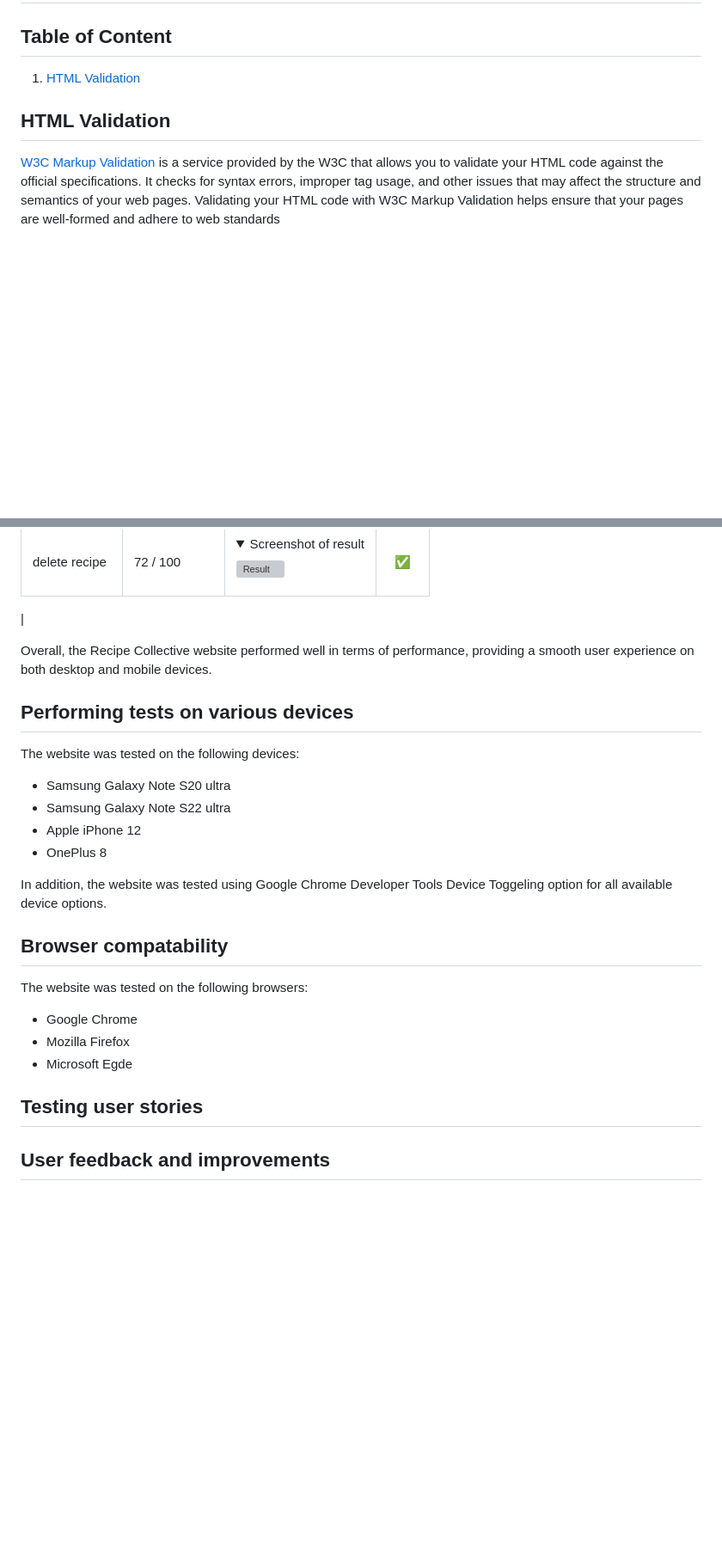
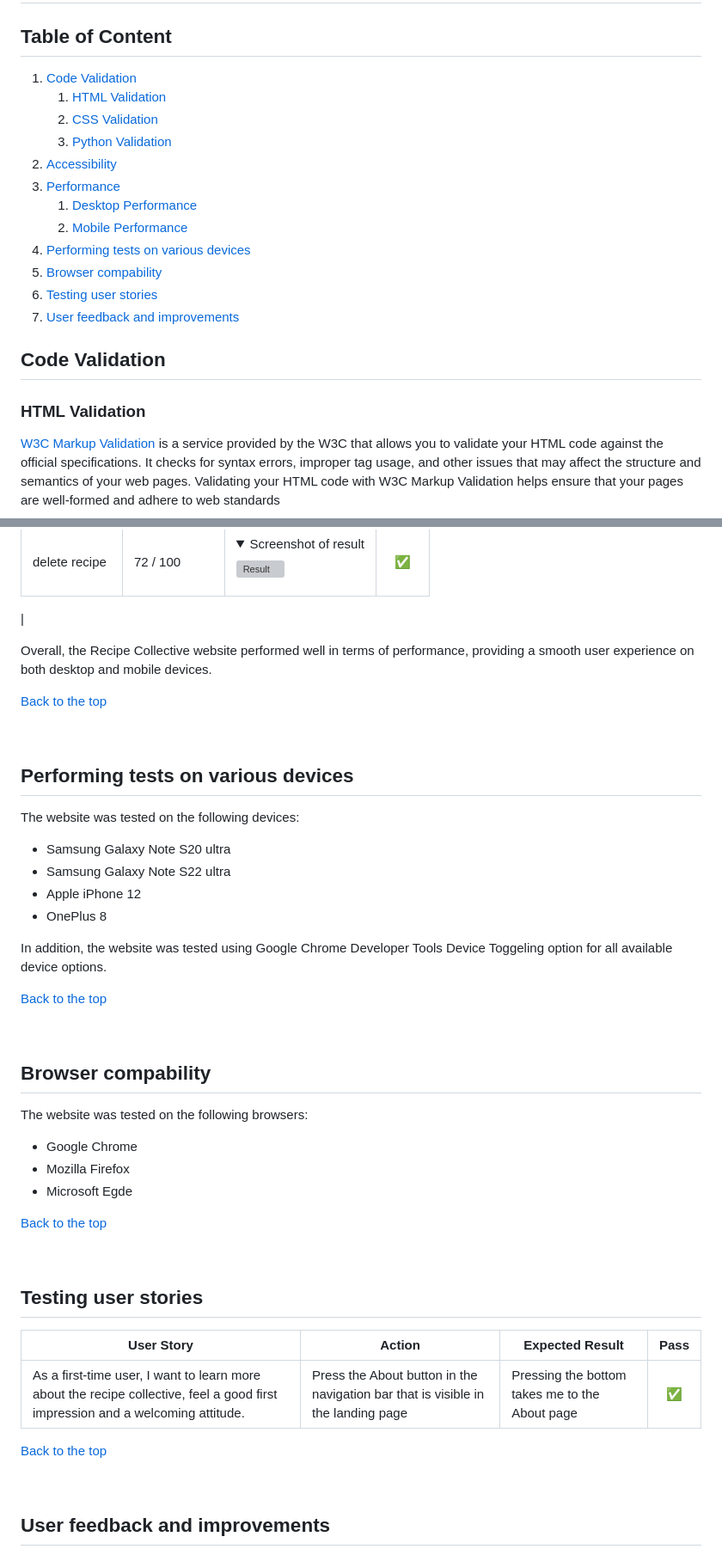
Before and after one commit to SandraBergstrom/theRecipeCollective, a Markdown page: TESTING.md, 2 parts joined by grey strips. Shown at 86% size. Rendered like a GitHub page; folded sections open; blank space fills up the shorter version; grey boxes are pictures that could not be loaded.

Commit message:
Add table of conent

```diff
--- a/TESTING.md
+++ b/TESTING.md
@@ -2,9 +2,22 @@
 
 ## Table of Content
 
-1. [HTML Validation](#html-validation)
+1. [Code Validation](#html-validation)
+    1. [HTML Validation](#html-validation)
+    2. [CSS Validation](#css-validation)
+    3. [Python Validation](#python-validation)
+2. [Accessibility](#accessibility)
+3. [Performance](#performance)
+    1. [Desktop Performance](#desktop-performance)
+    2. [Mobile Performance](#mobile-performance)
+4. [Performing tests on various devices](#performing-tests-on-various-devices)
+5. [Browser compability](#browser-compability)
+6. [Testing user stories](#testing-user-stories)
+7. [User feedback and improvements](#user-feedback-and-improvements)
 
-## HTML Validation
+## Code Validation
+
+### HTML Validation
 [W3C Markup Validation](https://validator.w3.org/) is a service provided by the W3C that allows you to validate your HTML code against the official specifications. It checks for syntax errors, improper tag usage, and other issues that may affect the structure and semantics of your web pages. Validating your HTML code with W3C Markup Validation helps ensure that your pages are well-formed and adhere to web standards
 
 All pages passed through the validation and the code was pasted in and I used a filter to remove issues related to the Django templating system. <details><summary>See filter</summary>![Result](/docs/validation/html/filter.png)</details>
@@ -120,6 +140,10 @@ The Recipe Collective website was tested using [Google Lighthouse in Google Chro
 
 Overall, the Recipe Collective website performed well in terms of performance, providing a smooth user experience on both desktop and mobile devices.
 
+[Back to the top](#table-of-content)
+
+<br>
+
 ## Performing tests on various devices
 The website was tested on the following devices:
 - Samsung Galaxy Note S20 ultra
@@ -129,13 +153,31 @@ The website was tested on the following devices:
 
 In addition, the website was tested using Google Chrome Developer Tools Device Toggeling option for all available device options.
 
-## Browser compatability
+[Back to the top](#table-of-content)
+
+<br>
+
+## Browser compability
 The website was tested on the following browsers:
 - Google Chrome
 - Mozilla Firefox
 - Microsoft Egde
 
+[Back to the top](#table-of-content)
+
+<br>
+
 ## Testing user stories
+
+
+| **User Story** | **Action** | **Expected Result** | **Pass** |
+--- | --- | --- | :---:
+|As a first-time user, I want to learn more about the recipe collective, feel a good first impression and a welcoming attitude.|Press the About button in the navigation bar that is visible in the landing page| Pressing the bottom takes me to the About page|:white_check_mark:
+
+
+[Back to the top](#table-of-content)
+
+<br>
 
 ## User feedback and improvements
 I conducted user testing with 10 individuals to gather feedback on their experience using the website. I asked them to perform the following tasks and provide feedback on their experience:
```
Also changed, not shown: other parts of TESTING.md (+11 -2 lines).
